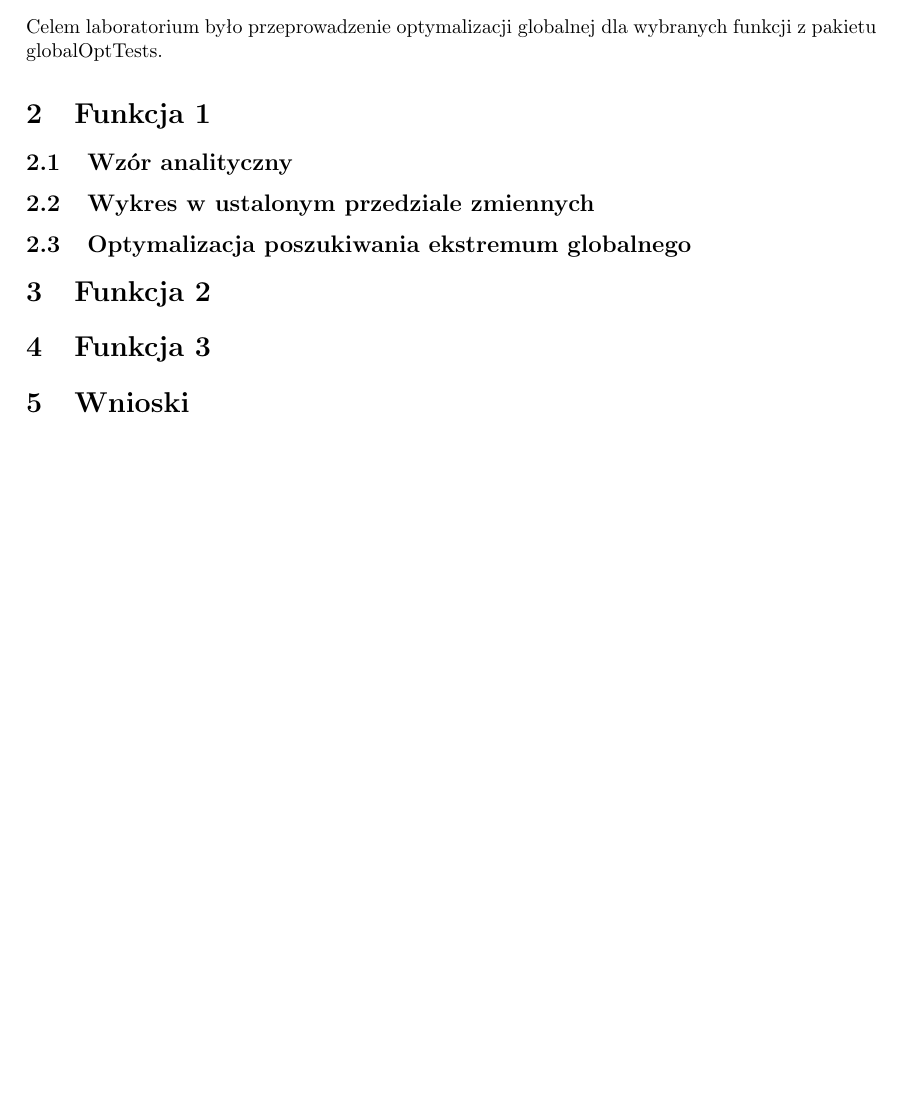
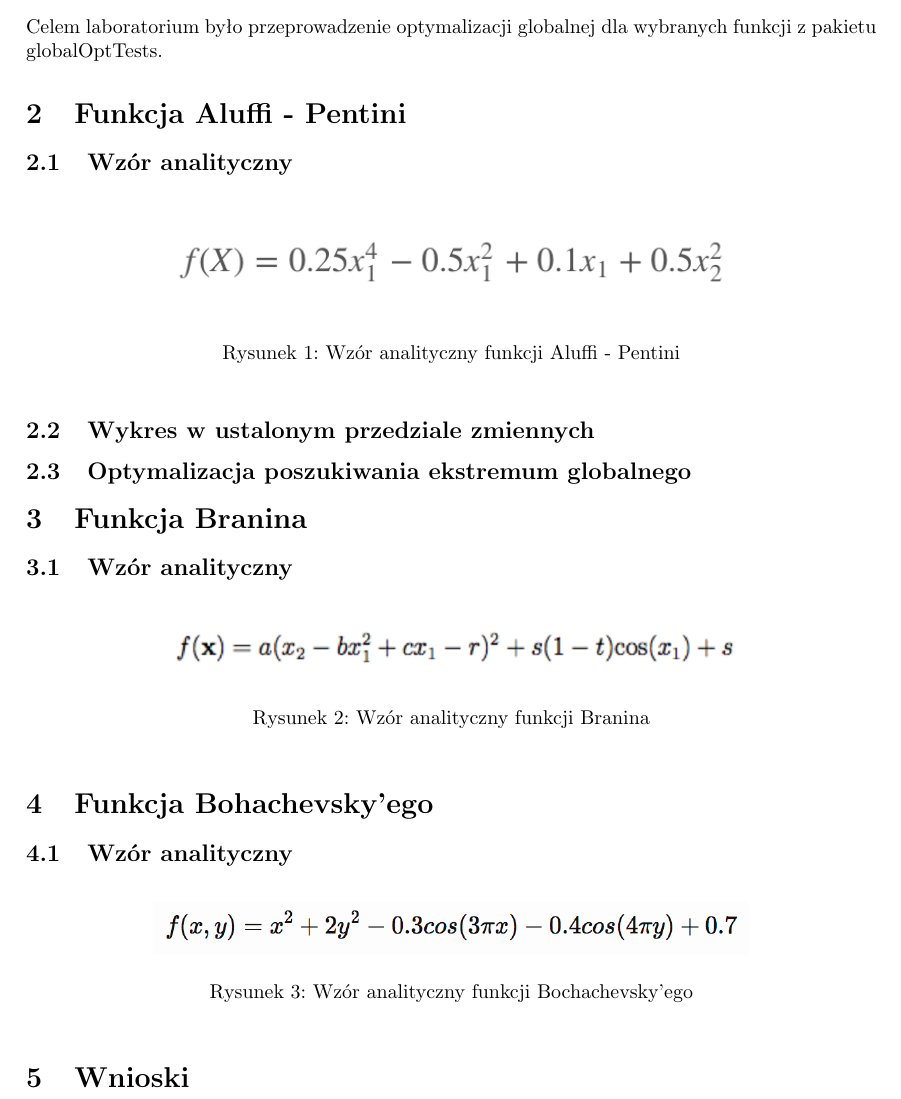
Before and after one commit to rpieniazek/ComputationalInteligence, a LaTeX document (sprawozdanie/sprawozdanie.tex): part of page 2 of 2, cut so that both start at the same text, the shorter picture padded with empty space. Compiled offline with pdfLaTeX.

Commit message:
wzory analityczne

```diff
--- a/sprawozdanie/sprawozdanie.tex
+++ b/sprawozdanie/sprawozdanie.tex
@@ -63,13 +63,33 @@
 
 
 
-\section{Funkcja 1}
+\section{Funkcja Aluffi - Pentini}
 	\subsection{Wzór analityczny}
+	   \begin{figure}[!htbp]
+    \centering
+    \includegraphics[width=0.7\textwidth]{inc/wzory/aluffi-pentini}
+     \caption{Wzór analityczny funkcji Aluffi - Pentini}
+    \end{figure}
+
     \subsection{Wykres w ustalonym przedziale zmiennych}
+
+
     \subsection{Optymalizacja poszukiwania ekstremum globalnego}
 
-\section{Funkcja 2}
-\section{Funkcja 3}
+\section{Funkcja Branina}
+\subsection{Wzór analityczny}
+\begin{figure}[!htbp]
+    \centering
+    \includegraphics[width=0.7\textwidth]{inc/wzory/branin}
+     \caption{Wzór analityczny funkcji Branina}
+    \end{figure}
+\section{Funkcja Bohachevsky'ego}
+\subsection{Wzór analityczny}
+\begin{figure}[!htbp]
+    \centering
+    \includegraphics[width=0.7\textwidth]{inc/wzory/bohachevsky}
+     \caption{Wzór analityczny funkcji Bochachevsky'ego}
+    \end{figure}
 \section{Wnioski}
 
 \end{document}\documentclass{article}
```
Also changed, not shown: sprawozdanie/inc/wzory/aluffi-pentini.png (added), sprawozdanie/inc/wzory/bohachevsky.png (added), sprawozdanie/inc/wzory/branin.png (added), sprawozdanie/sprawozdanie.pdf, 1 other file.
